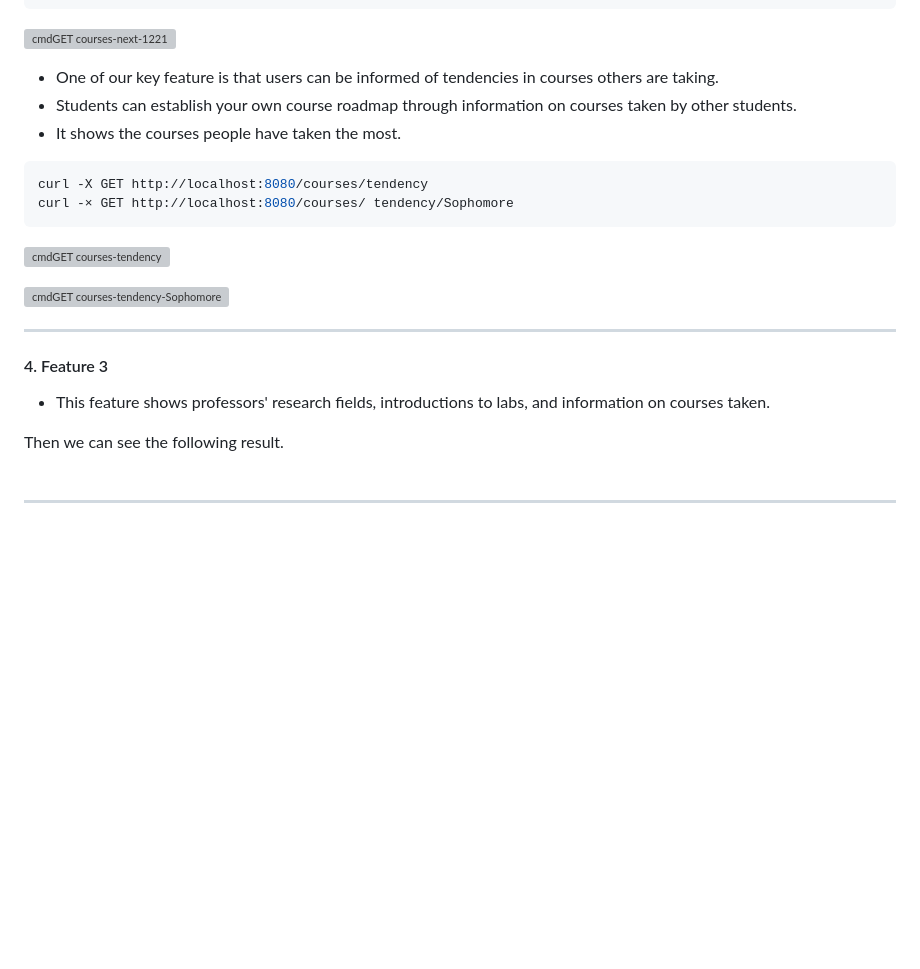
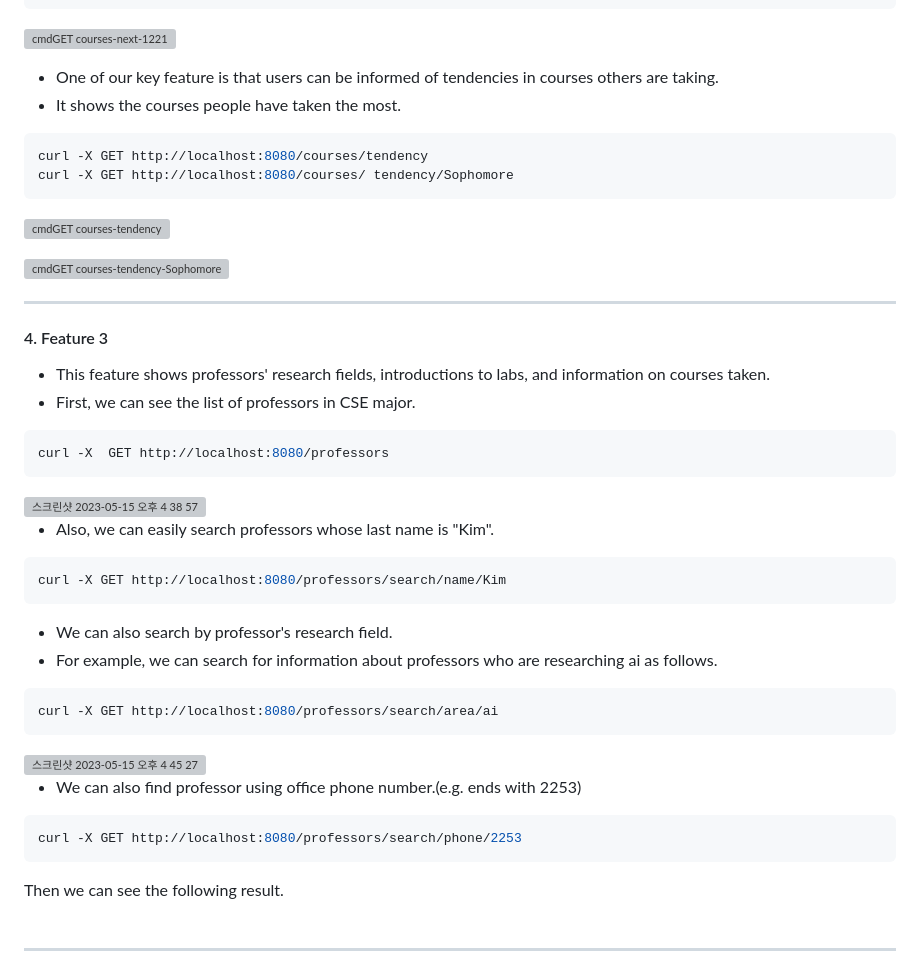
Before and after one commit to changuniuni/2023-CSE364-SE-Group7, a Markdown page: README.md, the part around one of its changes. Drawn GitHub-style; blank space fills up the shorter version; grey boxes are pictures that could not be loaded.

Commit message:
reade ing

````diff
--- a/README.md
+++ b/README.md
@@ -121,11 +123,10 @@ curl -X GET http://localhost:8080/courses/next/1221
 ![cmdGET courses-next-1221](https://github.com/changuniuni/2023-CSE364-SE-Group7/assets/48553632/4e9e6910-01b6-46d7-b014-e1b156d35cbe)
 
 * One of our key feature is that users can be informed of tendencies in courses others are taking.
-* Students can establish your own course roadmap through information on courses taken by other students.
 * It shows the courses people have taken the most.
 ```bash
 curl -X GET http://localhost:8080/courses/tendency
-curl -× GET http://localhost:8080/courses/ tendency/Sophomore
+curl -X GET http://localhost:8080/courses/ tendency/Sophomore
 ```
 ![cmdGET courses-tendency](https://github.com/changuniuni/2023-CSE364-SE-Group7/assets/48553632/d875fe0c-14d9-483c-acb0-e989c67bad0c)
 
@@ -136,6 +137,28 @@ curl -× GET http://localhost:8080/courses/ tendency/Sophomore
 
 #### 4. Feature 3
 * This feature shows professors' research fields, introductions to labs, and information on courses taken.
+* First, we can see the list of professors in CSE major.
+```bash
+curl -X  GET http://localhost:8080/professors
+```
+<img width="1726" alt="스크린샷 2023-05-15 오후 4 38 57" src="https://github.com/changuniuni/2023-CSE364-SE-Group7/assets/48553632/5a8dd048-70e7-4fa2-9d5f-837b10df8245">
+
+* Also, we can easily search professors whose last name is "Kim".
+```bash
+curl -X GET http://localhost:8080/professors/search/name/Kim
+```
+* We can also search by professor's research field.
+* For example, we can search for information about professors who are researching ai as follows.
+```bash
+curl -X GET http://localhost:8080/professors/search/area/ai
+```
+<img width="1728" alt="스크린샷 2023-05-15 오후 4 45 27" src="https://github.com/changuniuni/2023-CSE364-SE-Group7/assets/48553632/d60e0d95-4402-4424-8b9c-e2022aabd3de">
+
+* We can also find professor using office phone number.(e.g. ends with 2253)
+```bash
+curl -X GET http://localhost:8080/professors/search/phone/2253
+```
+
 
 Then we can see the following result.
 <br></br><br></br>
````
Also changed, not shown: other parts of README.md (+3 -1 lines).
